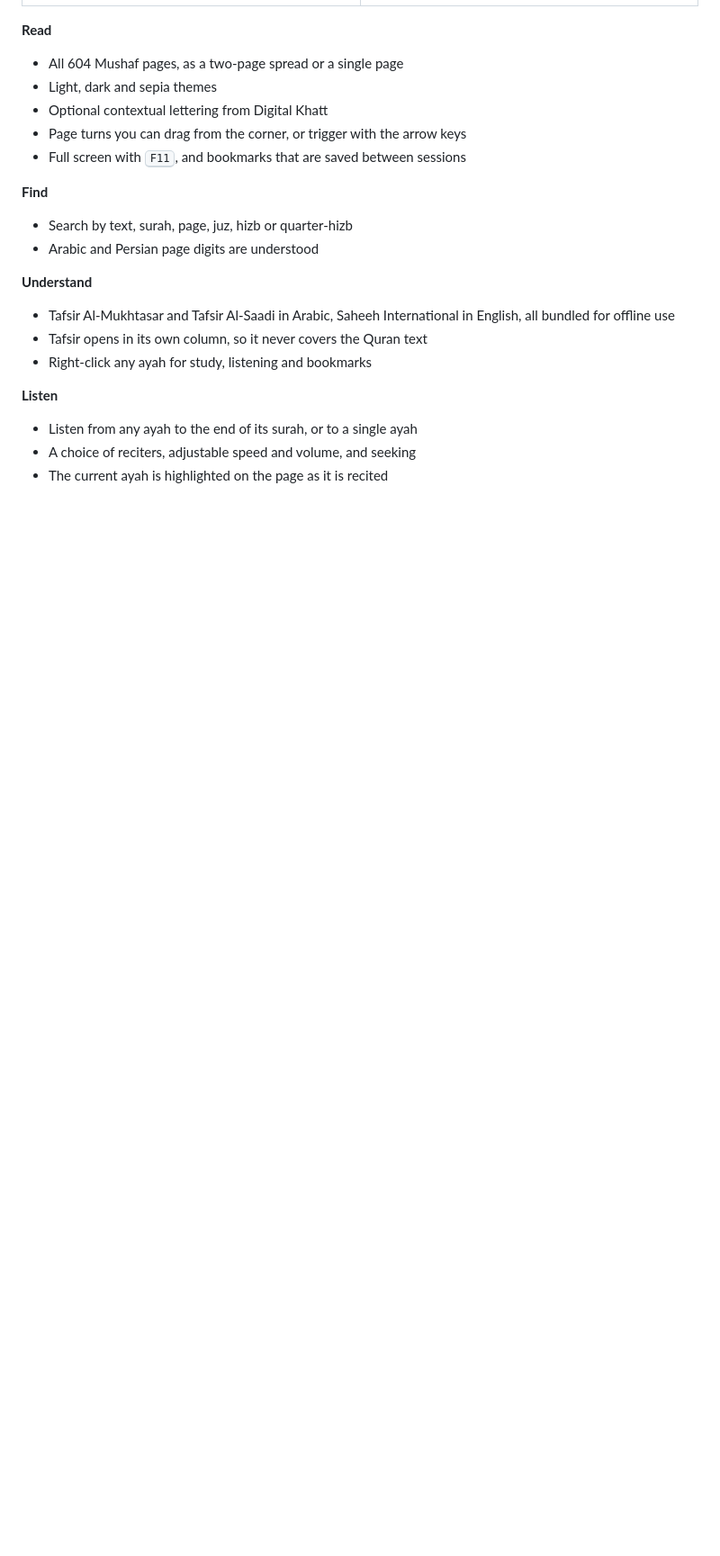
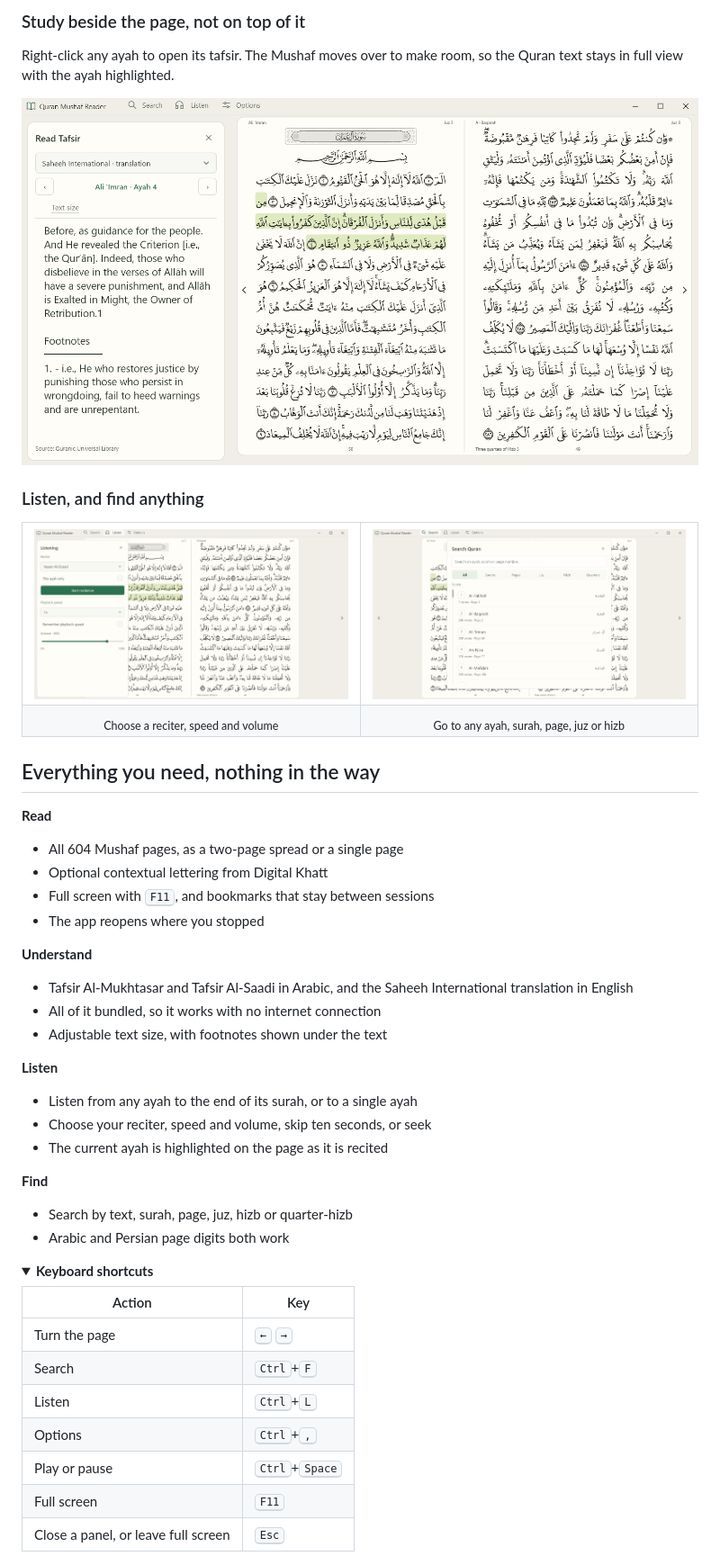
Before and after one commit to Thrpro/Quran-reader, a Markdown page: README.md, the part around one of its changes. Shown at 90% size. GitHub-like rendering; pictures changed too: docs/screenshots/listening.png (added), docs/screenshots/search.png (added), docs/screenshots/tafsir.png (added); folded sections open; blank space fills up the shorter version.

Commit message:
Release native preview 0.14 with a new README
Adds stacked page edges, slows page turns to 380 ms, and replaces the README with a page-turn demo and new screenshots.

```diff
--- a/README.md
+++ b/README.md
@@ -49,23 +56,56 @@ This one has a simple goal: **open it and read.** The pages fill your screen, th
 </table>
+
+### Study beside the page, not on top of it
+
+Right-click any ayah to open its tafsir. The Mushaf moves over to make room, so the Quran text stays in full view with the ayah highlighted.
+
+<img src="docs/screenshots/tafsir.png" alt="An English translation with footnotes in a side column, beside a Mushaf spread with the selected ayah highlighted" width="100%">
+
+### Listen, and find anything
+
+<table>
+<tr>
+<td width="50%"><img src="docs/screenshots/listening.png" alt="The listening panel with reciter, single-ayah option, playback speed and volume"></td>
+<td width="50%"><img src="docs/screenshots/search.png" alt="The search panel listing surahs, with filters for surahs, pages, juz, hizb and quarters"></td>
+</tr>
+<tr>
+<td align="center"><sub>Choose a reciter, speed and volume</sub></td>
+<td align="center"><sub>Go to any ayah, surah, page, juz or hizb</sub></td>
+</tr>
+</table>
+
+## Everything you need, nothing in the way
 
 **Read**
 - All 604 Mushaf pages, as a two-page spread or a single page
-- Light, dark and sepia themes
 - Optional contextual lettering from Digital Khatt
-- Page turns you can drag from the corner, or trigger with the arrow keys
-- Full screen with <kbd>F11</kbd>, and bookmarks that are saved between sessions
+- Full screen with <kbd>F11</kbd>, and bookmarks that stay between sessions
+- The app reopens where you stopped
+
+**Understand**
+- Tafsir Al-Mukhtasar and Tafsir Al-Saadi in Arabic, and the Saheeh International translation in English
+- All of it bundled, so it works with no internet connection
+- Adjustable text size, with footnotes shown under the text
+
+**Listen**
+- Listen from any ayah to the end of its surah, or to a single ayah
+- Choose your reciter, speed and volume, skip ten seconds, or seek
+- The current ayah is highlighted on the page as it is recited
 
 **Find**
 - Search by text, surah, page, juz, hizb or quarter-hizb
-- Arabic and Persian page digits are understood
+- Arabic and Persian page digits both work
 
-**Understand**
-- Tafsir Al-Mukhtasar and Tafsir Al-Saadi in Arabic, Saheeh International in English, all bundled for offline use
-- Tafsir opens in its own column, so it never covers the Quran text
-- Right-click any ayah for study, listening and bookmarks
+<details>
+<summary><b>Keyboard shortcuts</b></summary>
 
-**Listen**
-- Listen from any ayah to the end of its surah, or to a single ayah
-- A choice of reciters, adjustable speed and volume, and seeking
-- The current ayah is highlighted on the page as it is recited
+| Action | Key |
+|---|---|
+| Turn the page | <kbd>←</kbd> <kbd>→</kbd> |
+| Search | <kbd>Ctrl</kbd>+<kbd>F</kbd> |
+| Listen | <kbd>Ctrl</kbd>+<kbd>L</kbd> |
+| Options | <kbd>Ctrl</kbd>+<kbd>,</kbd> |
+| Play or pause | <kbd>Ctrl</kbd>+<kbd>Space</kbd> |
+| Full screen | <kbd>F11</kbd> |
+| Close a panel, or leave full screen | <kbd>Esc</kbd> |
 
```
Also changed, not shown: other parts of README.md (+85 -65 lines), experiments/slint-reader/README.md (+4 -2 lines), docs/screenshots/page-turn.png (deleted), 7 other files.
